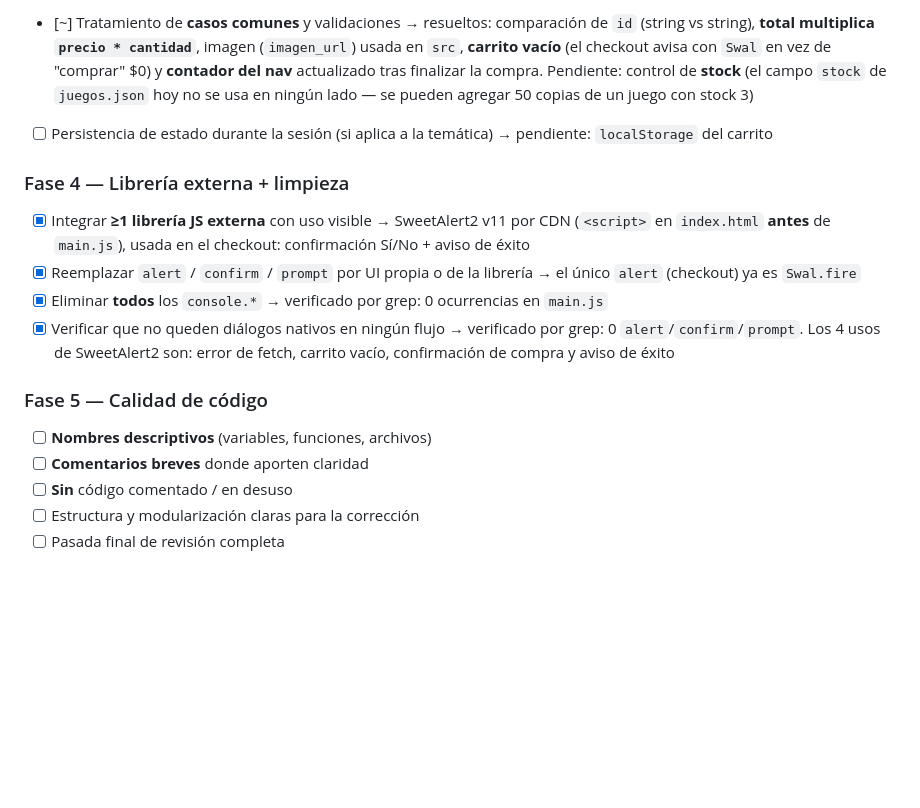
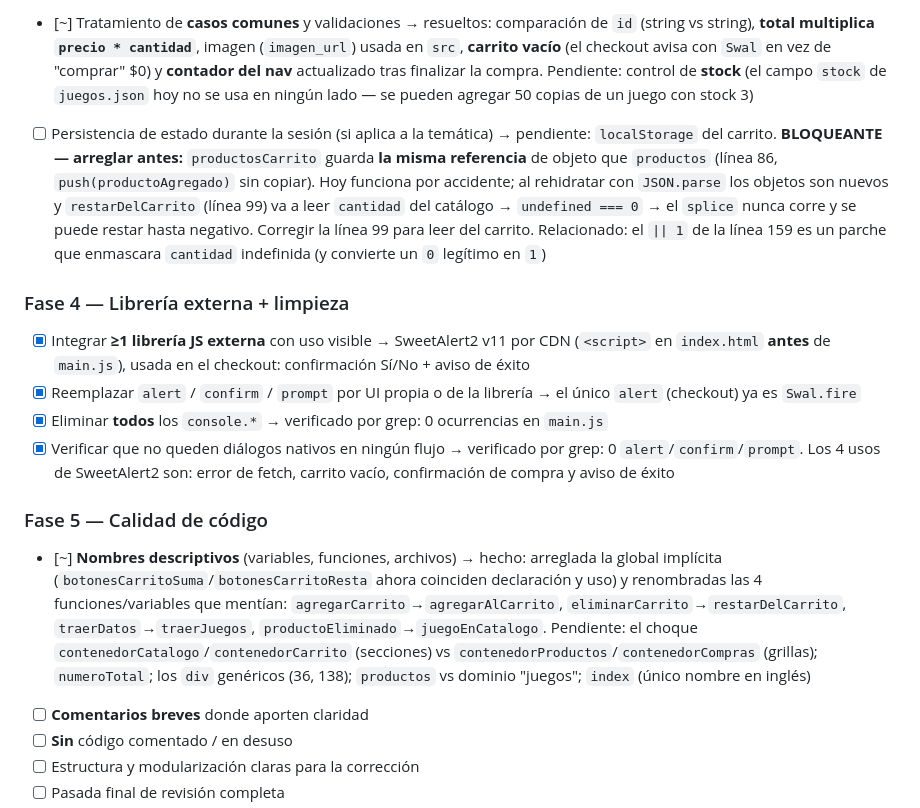
Before and after one commit to Juanrar/CoderJavaScript, a Markdown page: CLAUDE.md, the part around the change. Drawn GitHub-style; blank space fills up the shorter version.

Commit message:
Update status

```diff
--- a/CLAUDE.md
+++ b/CLAUDE.md
@@ -99,7 +99,7 @@ de código. Reglas de colaboración:
 - [x] **Manipulación del DOM** (render dinámico de datos/estados) → `cargarProductos()` genera las tarjetas del catálogo; `cargarCarrito()` renderiza los ítems del carrito; `actualizarContadorCarrito()` refresca el número; `actualizarTotalCarrito()` refresca el total
 - [x] **Eventos** que disparan las transiciones del flujo → `click` en botones de categoría (filtrar + mostrar catálogo), en `.boton-agregar` (sumar al carrito, re-enganchado con `actualizarBotones()` tras cada render) y en `.boton-carrito` (mostrar carrito + `cargarCarrito()`)
 - [~] Tratamiento de **casos comunes** y validaciones → resueltos: comparación de `id` (string vs string), **total multiplica `precio * cantidad`**, imagen (`imagen_url`) usada en `src`, **carrito vacío** (el checkout avisa con `Swal` en vez de "comprar" $0) y **contador del nav** actualizado tras finalizar la compra. Pendiente: control de **stock** (el campo `stock` de `juegos.json` hoy no se usa en ningún lado — se pueden agregar 50 copias de un juego con stock 3)
-- [ ] Persistencia de estado durante la sesión (si aplica a la temática) → pendiente: `localStorage` del carrito
+- [ ] Persistencia de estado durante la sesión (si aplica a la temática) → pendiente: `localStorage` del carrito. **BLOQUEANTE — arreglar antes:** `productosCarrito` guarda **la misma referencia** de objeto que `productos` (línea 86, `push(productoAgregado)` sin copiar). Hoy funciona por accidente; al rehidratar con `JSON.parse` los objetos son nuevos y `restarDelCarrito` (línea 99) va a leer `cantidad` del catálogo → `undefined === 0` → el `splice` nunca corre y se puede restar hasta negativo. Corregir la línea 99 para leer del carrito. Relacionado: el `|| 1` de la línea 159 es un parche que enmascara `cantidad` indefinida (y convierte un `0` legítimo en `1`)
 
 ### Fase 4 — Librería externa + limpieza
 - [x] Integrar **≥1 librería JS externa** con uso visible → SweetAlert2 v11 por CDN (`<script>` en `index.html` **antes** de `main.js`), usada en el checkout: confirmación Sí/No + aviso de éxito
@@ -108,7 +108,7 @@ de código. Reglas de colaboración:
 - [x] Verificar que no queden diálogos nativos en ningún flujo → verificado por grep: 0 `alert`/`confirm`/`prompt`. Los 4 usos de SweetAlert2 son: error de fetch, carrito vacío, confirmación de compra y aviso de éxito
 
 ### Fase 5 — Calidad de código
-- [ ] **Nombres descriptivos** (variables, funciones, archivos)
+- [~] **Nombres descriptivos** (variables, funciones, archivos) → hecho: arreglada la global implícita (`botonesCarritoSuma`/`botonesCarritoResta` ahora coinciden declaración y uso) y renombradas las 4 funciones/variables que mentían: `agregarCarrito`→`agregarAlCarrito`, `eliminarCarrito`→`restarDelCarrito`, `traerDatos`→`traerJuegos`, `productoEliminado`→`juegoEnCatalogo`. Pendiente: el choque `contenedorCatalogo`/`contenedorCarrito` (secciones) vs `contenedorProductos`/`contenedorCompras` (grillas); `numeroTotal`; los `div` genéricos (36, 138); `productos` vs dominio "juegos"; `index` (único nombre en inglés)
 - [ ] **Comentarios breves** donde aporten claridad
 - [ ] **Sin** código comentado / en desuso
 - [ ] Estructura y modularización claras para la corrección
```
